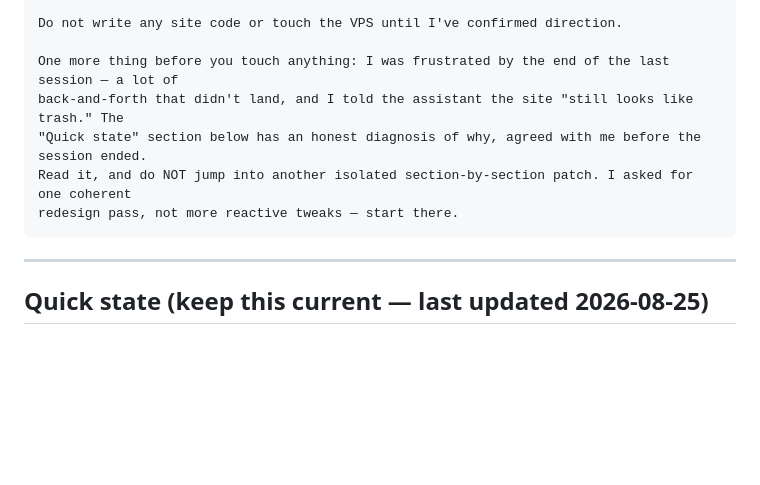
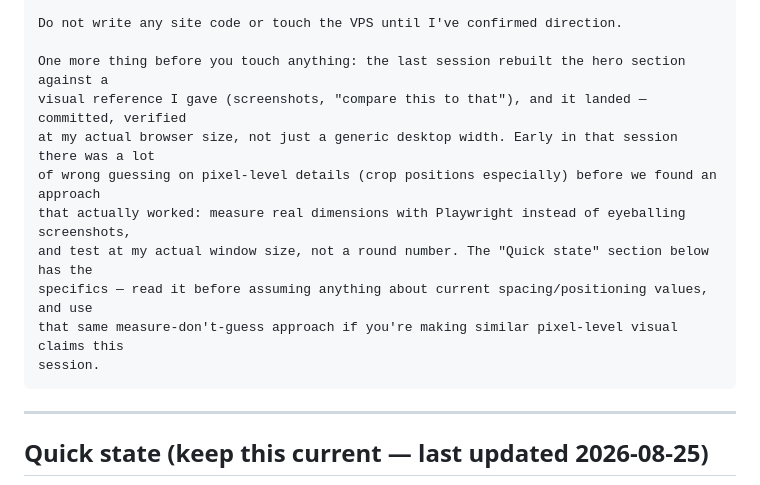
Before and after one commit to Zunkireelabs/admizz-commercial, a Markdown page: docs/RESUME-PROMPT.md, the part around the change. Rendered like a GitHub page; blank space fills up the shorter version.

Commit message:
docs: update resume-prompt paste block to match this session's outcome
The paste-in block still opened with the *previous* session's frustration
and diagnosis ("site still looks like trash") — stale and would have given
a fresh session the wrong starting context. Now reflects what actually
happened: hero rebuild landed and shipped, with a note on the
measure-don't-guess methodology that got it there.

Co-Authored-By: Claude Sonnet 5 <noreply@anthropic.com>
Claude-Session: https://claude.ai/code/session_01JgbnhxJCVzXhvScexaqZxw

````diff
--- a/docs/RESUME-PROMPT.md
+++ b/docs/RESUME-PROMPT.md
@@ -31,11 +31,15 @@ Then tell me, in a short summary:
 
 Do not write any site code or touch the VPS until I've confirmed direction.
 
-One more thing before you touch anything: I was frustrated by the end of the last session — a lot of
-back-and-forth that didn't land, and I told the assistant the site "still looks like trash." The
-"Quick state" section below has an honest diagnosis of why, agreed with me before the session ended.
-Read it, and do NOT jump into another isolated section-by-section patch. I asked for one coherent
-redesign pass, not more reactive tweaks — start there.
+One more thing before you touch anything: the last session rebuilt the hero section against a
+visual reference I gave (screenshots, "compare this to that"), and it landed — committed, verified
+at my actual browser size, not just a generic desktop width. Early in that session there was a lot
+of wrong guessing on pixel-level details (crop positions especially) before we found an approach
+that actually worked: measure real dimensions with Playwright instead of eyeballing screenshots,
+and test at my actual window size, not a round number. The "Quick state" section below has the
+specifics — read it before assuming anything about current spacing/positioning values, and use
+that same measure-don't-guess approach if you're making similar pixel-level visual claims this
+session.
 ```
 
 ---
````
